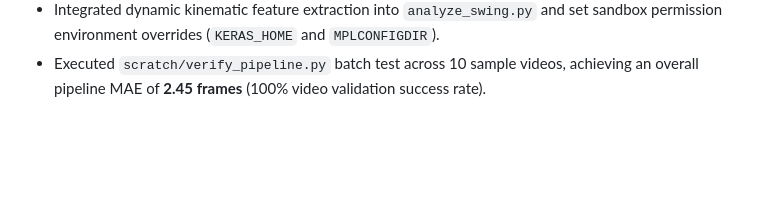
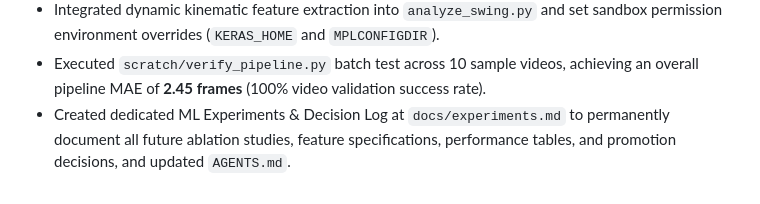
Before and after one commit to Ameenota/golf-analysis, a Markdown page: docs/history.md, the part around the change. GitHub-like rendering; blank space fills up the shorter version.

Commit message:
docs: create dedicated ML Experiments Log (docs/experiments.md) and update AGENTS.md

```diff
--- a/docs/history.md
+++ b/docs/history.md
@@ -89,3 +89,4 @@
 - Promoted Experiment E model weights to `models/lstm_phase_model.keras` and saved schema artifacts `models/kinematic_schema.json` and `models/kinematic_config.json`.
 - Integrated dynamic kinematic feature extraction into `analyze_swing.py` and set sandbox permission environment overrides (`KERAS_HOME` and `MPLCONFIGDIR`).
 - Executed `scratch/verify_pipeline.py` batch test across 10 sample videos, achieving an overall pipeline MAE of **2.45 frames** (100% video validation success rate).
+- Created dedicated ML Experiments & Decision Log at `docs/experiments.md` to permanently document all future ablation studies, feature specifications, performance tables, and promotion decisions, and updated `AGENTS.md`.
```
Also changed, not shown: docs/experiments.md (added, +92 -0 lines).
